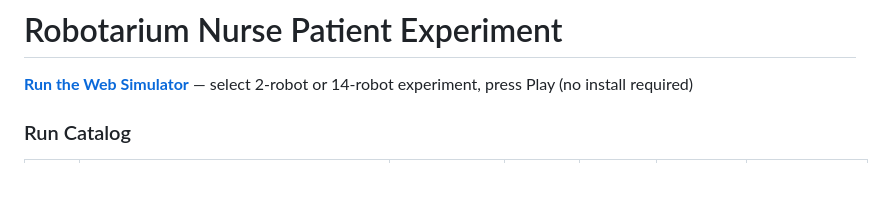
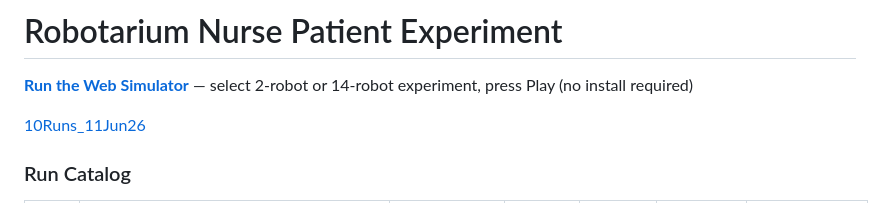
Before and after one commit to kevinkawchak/robotarium-nurse-patient-study, a Markdown page: README.md, the part around the change. GitHub-like rendering; blank space fills up the shorter version.

```diff
--- a/README.md
+++ b/README.md
@@ -1,6 +1,9 @@
 # Robotarium Nurse Patient Experiment
 
 [**Run the Web Simulator**](https://kevinkawchak.github.io/robotarium-nurse-patient-study/) — select 2-robot or 14-robot experiment, press Play (no install required)
+
+[10Runs_11Jun26](../master/10Runs_11Jun26)
+
 
 ### Run Catalog
 
```
